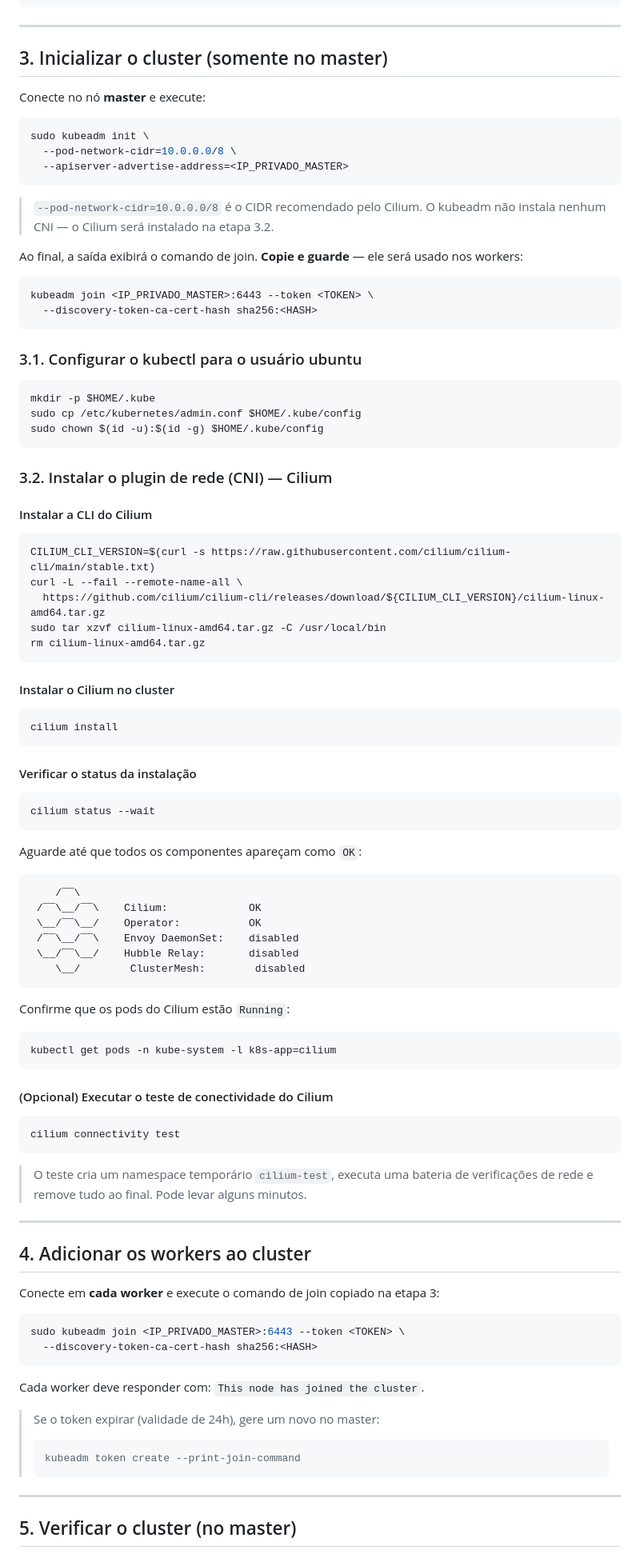
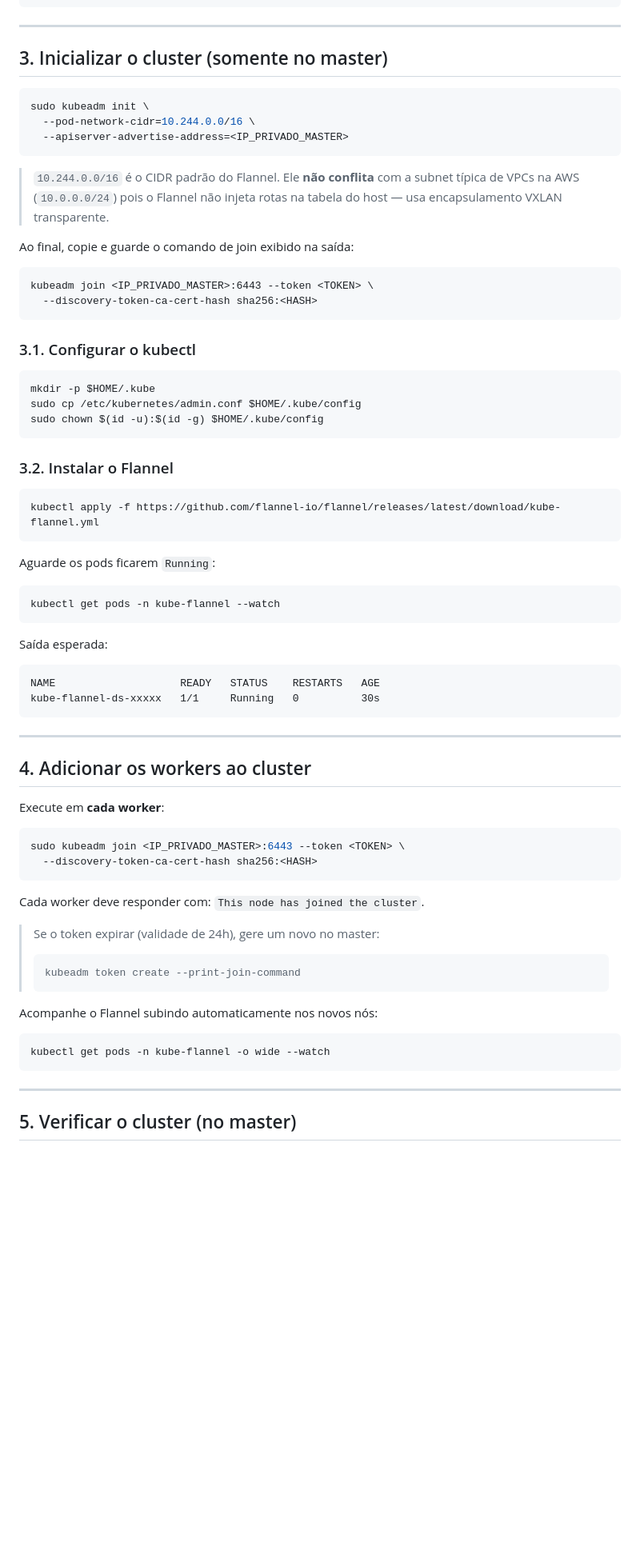
Before and after one commit to cquinta/infnet-docker, a Markdown page: docs/kubeadm-flannel-roteiro.md, the part around one of its changes. Shown at 80% size. GitHub-like rendering; blank space fills up the shorter version.

Commit message:
ajustando a instalacao do cilium

````diff
--- a/docs/kubeadm-roteiro.md
+++ b/docs/kubeadm-flannel-roteiro.md
@@ -176,24 +163,22 @@ sudo systemctl enable kubelet
 
 ## 3. Inicializar o cluster (somente no master)
 
-Conecte no nó **master** e execute:
-
 ```bash
 sudo kubeadm init \
-  --pod-network-cidr=10.0.0.0/8 \
+  --pod-network-cidr=10.244.0.0/16 \
   --apiserver-advertise-address=<IP_PRIVADO_MASTER>
 ```
 
-> `--pod-network-cidr=10.0.0.0/8` é o CIDR recomendado pelo Cilium. O kubeadm não instala nenhum CNI — o Cilium será instalado na etapa 3.2.
+> `10.244.0.0/16` é o CIDR padrão do Flannel. Ele **não conflita** com a subnet típica de VPCs na AWS (`10.0.0.0/24`) pois o Flannel não injeta rotas na tabela do host — usa encapsulamento VXLAN transparente.
 
-Ao final, a saída exibirá o comando de join. **Copie e guarde** — ele será usado nos workers:
+Ao final, copie e guarde o comando de join exibido na saída:
 
 ```
 kubeadm join <IP_PRIVADO_MASTER>:6443 --token <TOKEN> \
   --discovery-token-ca-cert-hash sha256:<HASH>
 ```
 
-### 3.1. Configurar o kubectl para o usuário ubuntu
+### 3.1. Configurar o kubectl
 
 ```bash
 mkdir -p $HOME/.kube
@@ -201,60 +186,30 @@ sudo cp /etc/kubernetes/admin.conf $HOME/.kube/config
 sudo chown $(id -u):$(id -g) $HOME/.kube/config
 ```
 
-### 3.2. Instalar o plugin de rede (CNI) — Cilium
-
-#### Instalar a CLI do Cilium
+### 3.2. Instalar o Flannel
 
 ```bash
-CILIUM_CLI_VERSION=$(curl -s https://raw.githubusercontent.com/cilium/cilium-cli/main/stable.txt)
-curl -L --fail --remote-name-all \
-  https://github.com/cilium/cilium-cli/releases/download/${CILIUM_CLI_VERSION}/cilium-linux-amd64.tar.gz
-sudo tar xzvf cilium-linux-amd64.tar.gz -C /usr/local/bin
-rm cilium-linux-amd64.tar.gz
+kubectl apply -f https://github.com/flannel-io/flannel/releases/latest/download/kube-flannel.yml
 ```
 
-#### Instalar o Cilium no cluster
+Aguarde os pods ficarem `Running`:
 
 ```bash
-cilium install
+kubectl get pods -n kube-flannel --watch
 ```
 
-#### Verificar o status da instalação
-
-```bash
-cilium status --wait
-```
-
-Aguarde até que todos os componentes apareçam como `OK`:
+Saída esperada:
 
 ```
-    /¯¯\
- /¯¯\__/¯¯\    Cilium:             OK
- \__/¯¯\__/    Operator:           OK
- /¯¯\__/¯¯\    Envoy DaemonSet:    disabled
- \__/¯¯\__/    Hubble Relay:       disabled
-    \__/        ClusterMesh:        disabled
+NAME                    READY   STATUS    RESTARTS   AGE
+kube-flannel-ds-xxxxx   1/1     Running   0          30s
 ```
-
-Confirme que os pods do Cilium estão `Running`:
-
-```bash
-kubectl get pods -n kube-system -l k8s-app=cilium
-```
-
-#### (Opcional) Executar o teste de conectividade do Cilium
-
-```bash
-cilium connectivity test
-```
-
-> O teste cria um namespace temporário `cilium-test`, executa uma bateria de verificações de rede e remove tudo ao final. Pode levar alguns minutos.
 
 ---
 
 ## 4. Adicionar os workers ao cluster
 
-Conecte em **cada worker** e execute o comando de join copiado na etapa 3:
+Execute em **cada worker**:
 
 ```bash
 sudo kubeadm join <IP_PRIVADO_MASTER>:6443 --token <TOKEN> \
@@ -268,6 +223,12 @@ Cada worker deve responder com: `This node has joined the cluster`.
 > kubeadm token create --print-join-command
 > ```
 
+Acompanhe o Flannel subindo automaticamente nos novos nós:
+
+```bash
+kubectl get pods -n kube-flannel -o wide --watch
+```
+
 ---
 
 ## 5. Verificar o cluster (no master)
````
Also changed, not shown: other parts of docs/kubeadm-flannel-roteiro.md (+36 -57 lines), docs/kubeadm-roteiro-cilium.md (added, +388 -0 lines).
